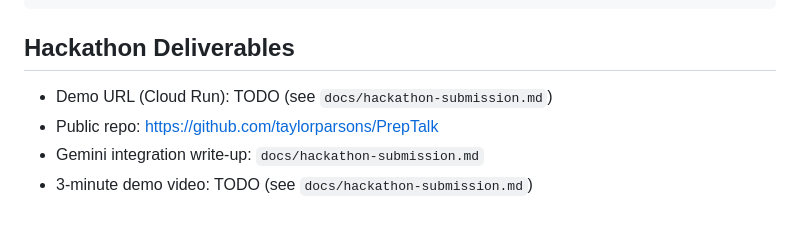
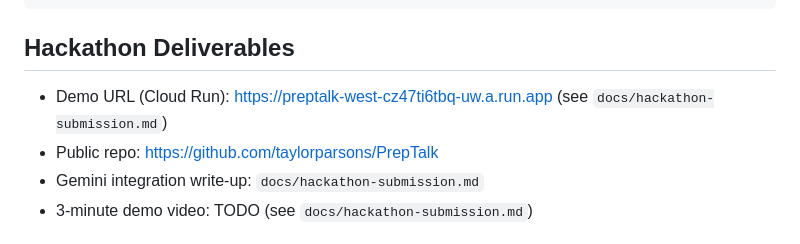
Before and after one commit to taylorparsons/PrepTalk, a Markdown page: README.md, the part around the change. Rendered like a GitHub page.

Commit message:
Set Cloud Run demo URL
Docs: README + hackathon submission

```diff
--- a/README.md
+++ b/README.md
@@ -148,7 +148,7 @@ PLAYWRIGHT_INSTALL=1 ./run.sh e2e
 
 ## Hackathon Deliverables
 
-- Demo URL (Cloud Run): TODO (see `docs/hackathon-submission.md`)
+- Demo URL (Cloud Run): https://preptalk-west-cz47ti6tbq-uw.a.run.app (see `docs/hackathon-submission.md`)
 - Public repo: https://github.com/taylorparsons/PrepTalk
 - Gemini integration write-up: `docs/hackathon-submission.md`
 - 3-minute demo video: TODO (see `docs/hackathon-submission.md`)
```
Also changed, not shown: docs/hackathon-submission.md (+1 -1 lines).
